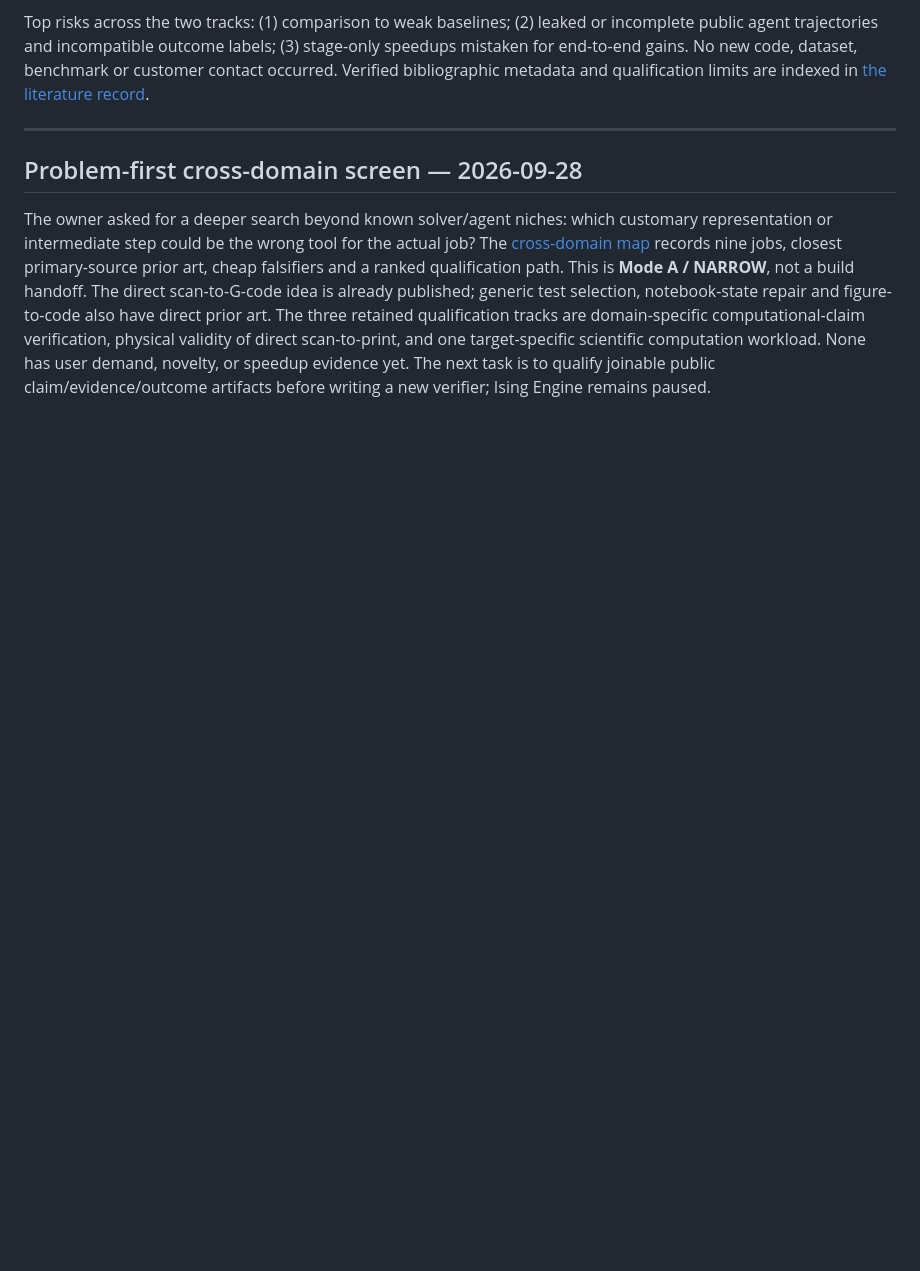
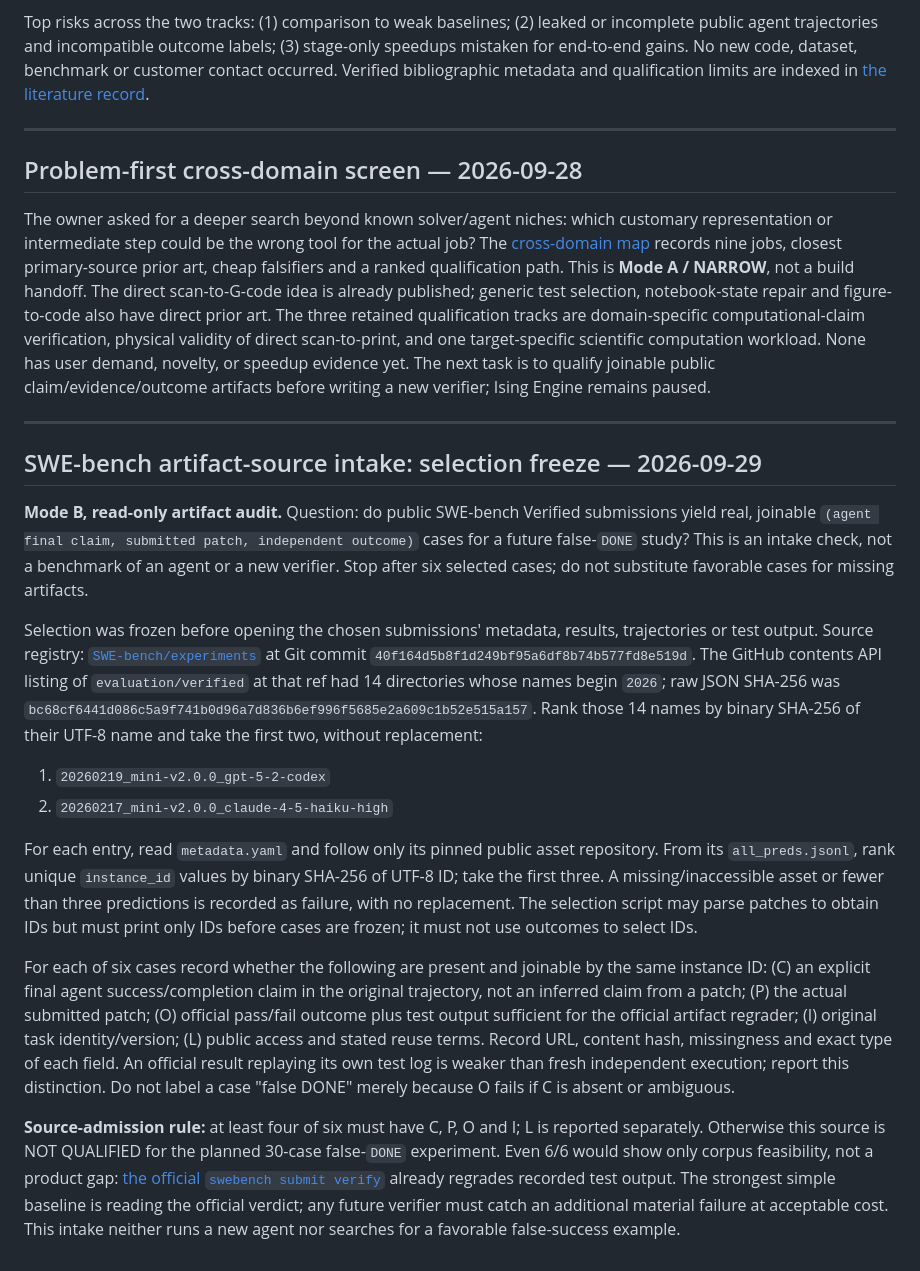
Before and after one commit to EldosZhupanov/ising_engine, a Markdown page: research/HYPODIVE_TRIAGE.md, the part around the change. GitHub-like rendering; blank space fills up the shorter version.

Commit message:
research: Freeze public artifact intake sample

```diff
--- a/research/HYPODIVE_TRIAGE.md
+++ b/research/HYPODIVE_TRIAGE.md
@@ -781,3 +781,52 @@ physical validity of direct scan-to-print, and one target-specific scientific
 computation workload. None has user demand, novelty, or speedup evidence yet.
 The next task is to qualify joinable public claim/evidence/outcome artifacts
 before writing a new verifier; Ising Engine remains paused.
+
+---
+
+## SWE-bench artifact-source intake: selection freeze — 2026-09-29
+
+**Mode B, read-only artifact audit.** Question: do public SWE-bench Verified
+submissions yield real, joinable `(agent final claim, submitted patch,
+independent outcome)` cases for a future false-`DONE` study? This is an intake
+check, not a benchmark of an agent or a new verifier. Stop after six selected
+cases; do not substitute favorable cases for missing artifacts.
+
+Selection was frozen before opening the chosen submissions' metadata, results,
+trajectories or test output. Source registry:
+[`SWE-bench/experiments`](https://github.com/swe-bench/experiments) at Git commit
+`40f164d5b8f1d249bf95a6df8b74b577fd8e519d`. The GitHub contents API
+listing of `evaluation/verified` at that ref had 14 directories whose names
+begin `2026`; raw JSON SHA-256 was
+`bc68cf6441d086c5a9f741b0d96a7d836b6ef996f5685e2a609c1b52e515a157`.
+Rank those 14 names by binary SHA-256 of their UTF-8 name and take the first
+two, without replacement:
+
+1. `20260219_mini-v2.0.0_gpt-5-2-codex`
+2. `20260217_mini-v2.0.0_claude-4-5-haiku-high`
+
+For each entry, read `metadata.yaml` and follow only its pinned public asset
+repository. From its `all_preds.jsonl`, rank unique `instance_id` values by
+binary SHA-256 of UTF-8 ID; take the first three. A missing/inaccessible asset
+or fewer than three predictions is recorded as failure, with no replacement.
+The selection script may parse patches to obtain IDs but must print only IDs
+before cases are frozen; it must not use outcomes to select IDs.
+
+For each of six cases record whether the following are present and joinable by
+the same instance ID: (C) an explicit final agent success/completion claim in
+the original trajectory, not an inferred claim from a patch; (P) the actual
+submitted patch; (O) official pass/fail outcome plus test output sufficient for
+the official artifact regrader; (I) original task identity/version; (L) public
+access and stated reuse terms. Record URL, content hash, missingness and exact
+type of each field. An official result replaying its own test log is weaker
+than fresh independent execution; report this distinction. Do not label a
+case "false DONE" merely because O fails if C is absent or ambiguous.
+
+**Source-admission rule:** at least four of six must have C, P, O and I; L is
+reported separately. Otherwise this source is NOT QUALIFIED for the planned
+30-case false-`DONE` experiment. Even 6/6 would show only corpus feasibility,
+not a product gap: [the official `swebench submit verify`](https://github.com/swe-bench/experiments)
+already regrades recorded test output. The strongest simple baseline is reading
+the official verdict; any future verifier must catch an additional material
+failure at acceptable cost. This intake neither runs a new agent nor searches
+for a favorable false-success example.
```
